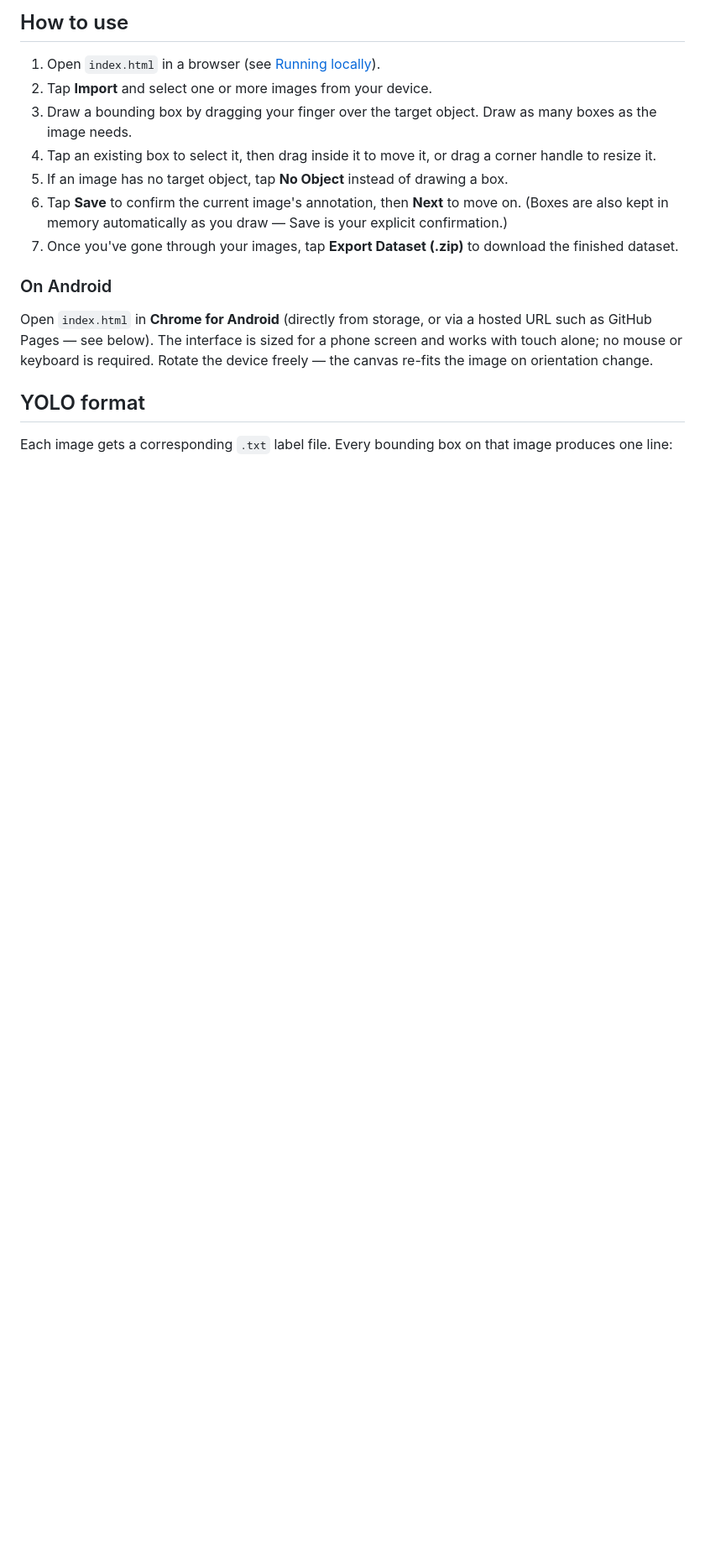
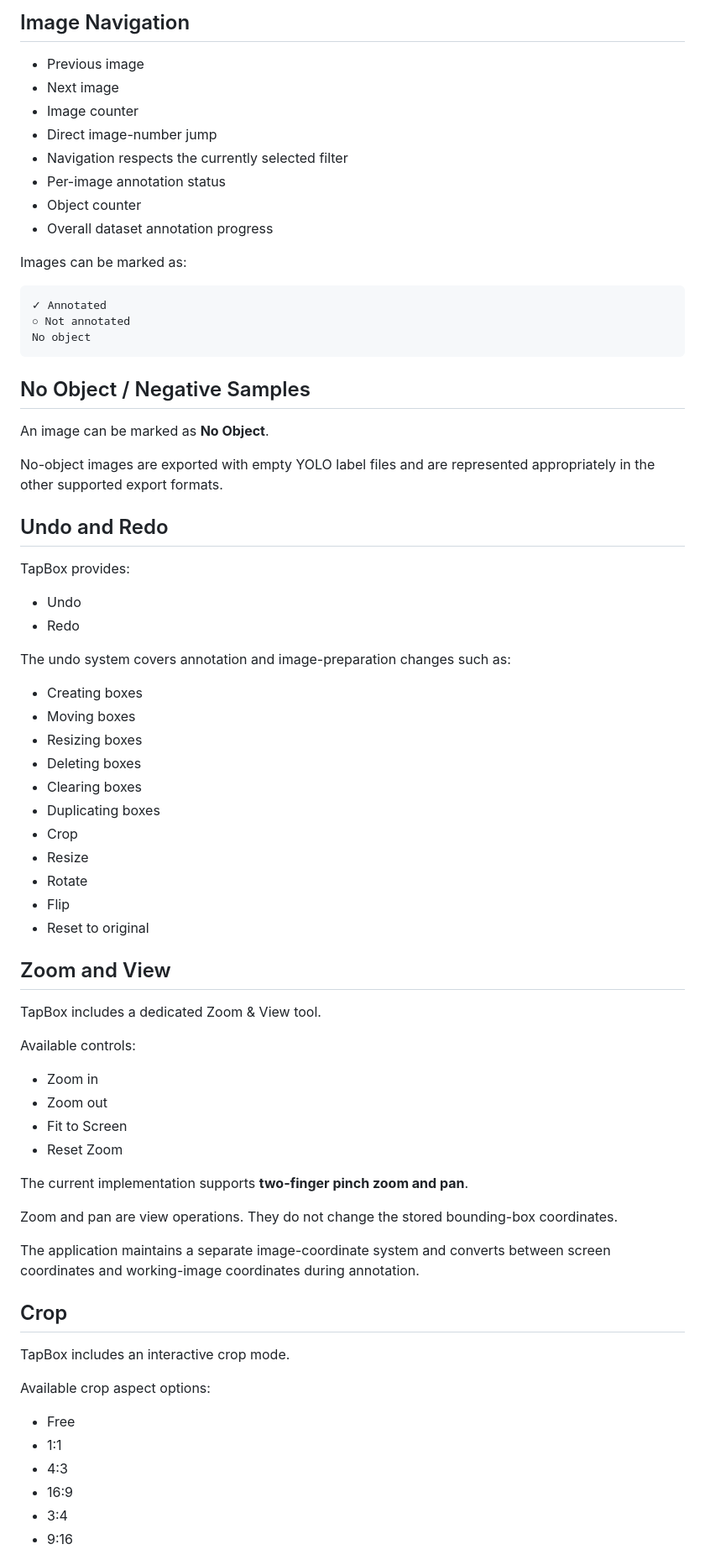
Before and after one commit to halloweeks/tapbox, a Markdown page: README.md, the part around one of its changes. Shown at 84% size. Drawn GitHub-style; blank space fills up the shorter version.

````diff
--- a/README.md
+++ b/README.md
@@ -39,19 +49,77 @@ TapBox currently supports a single object class (`object`, class ID `0`). Multi-
 
-## How to use
+## Image Navigation
 
-1. Open `index.html` in a browser (see [Running locally](#running-locally)).
-2. Tap **Import** and select one or more images from your device.
-3. Draw a bounding box by dragging your finger over the target object. Draw as many boxes as the image needs.
-4. Tap an existing box to select it, then drag inside it to move it, or drag a corner handle to resize it.
-5. If an image has no target object, tap **No Object** instead of drawing a box.
-6. Tap **Save** to confirm the current image's annotation, then **Next** to move on. (Boxes are also kept in memory automatically as you draw — Save is your explicit confirmation.)
-7. Once you've gone through your images, tap **Export Dataset (.zip)** to download the finished dataset.
+- Previous image
+- Next image
+- Image counter
+- Direct image-number jump
+- Navigation respects the currently selected filter
+- Per-image annotation status
+- Object counter
+- Overall dataset annotation progress
 
-### On Android
+Images can be marked as:
 
-Open `index.html` in **Chrome for Android** (directly from storage, or via a hosted URL such as GitHub Pages — see below). The interface is sized for a phone screen and works with touch alone; no mouse or keyboard is required. Rotate the device freely — the canvas re-fits the image on orientation change.
+```text
+✓ Annotated
+○ Not annotated
+No object
+```
 
-## YOLO format
+## No Object / Negative Samples
 
-Each image gets a corresponding `.txt` label file. Every bounding box on that image produces one line:
+An image can be marked as **No Object**.
 
+No-object images are exported with empty YOLO label files and are represented appropriately in the other supported export formats.
+
+## Undo and Redo
+
+TapBox provides:
+
+- Undo
+- Redo
+
+The undo system covers annotation and image-preparation changes such as:
+
+- Creating boxes
+- Moving boxes
+- Resizing boxes
+- Deleting boxes
+- Clearing boxes
+- Duplicating boxes
+- Crop
+- Resize
+- Rotate
+- Flip
+- Reset to original
+
+## Zoom and View
+
+TapBox includes a dedicated Zoom & View tool.
+
+Available controls:
+
+- Zoom in
+- Zoom out
+- Fit to Screen
+- Reset Zoom
+
+The current implementation supports **two-finger pinch zoom and pan**.
+
+Zoom and pan are view operations. They do not change the stored bounding-box coordinates.
+
+The application maintains a separate image-coordinate system and converts between screen coordinates and working-image coordinates during annotation.
+
+## Crop
+
+TapBox includes an interactive crop mode.
+
+Available crop aspect options:
+
+- Free
+- 1:1
+- 4:3
+- 16:9
+- 3:4
+- 9:16
+
````
Also changed, not shown: other parts of README.md (+499 -74 lines).
